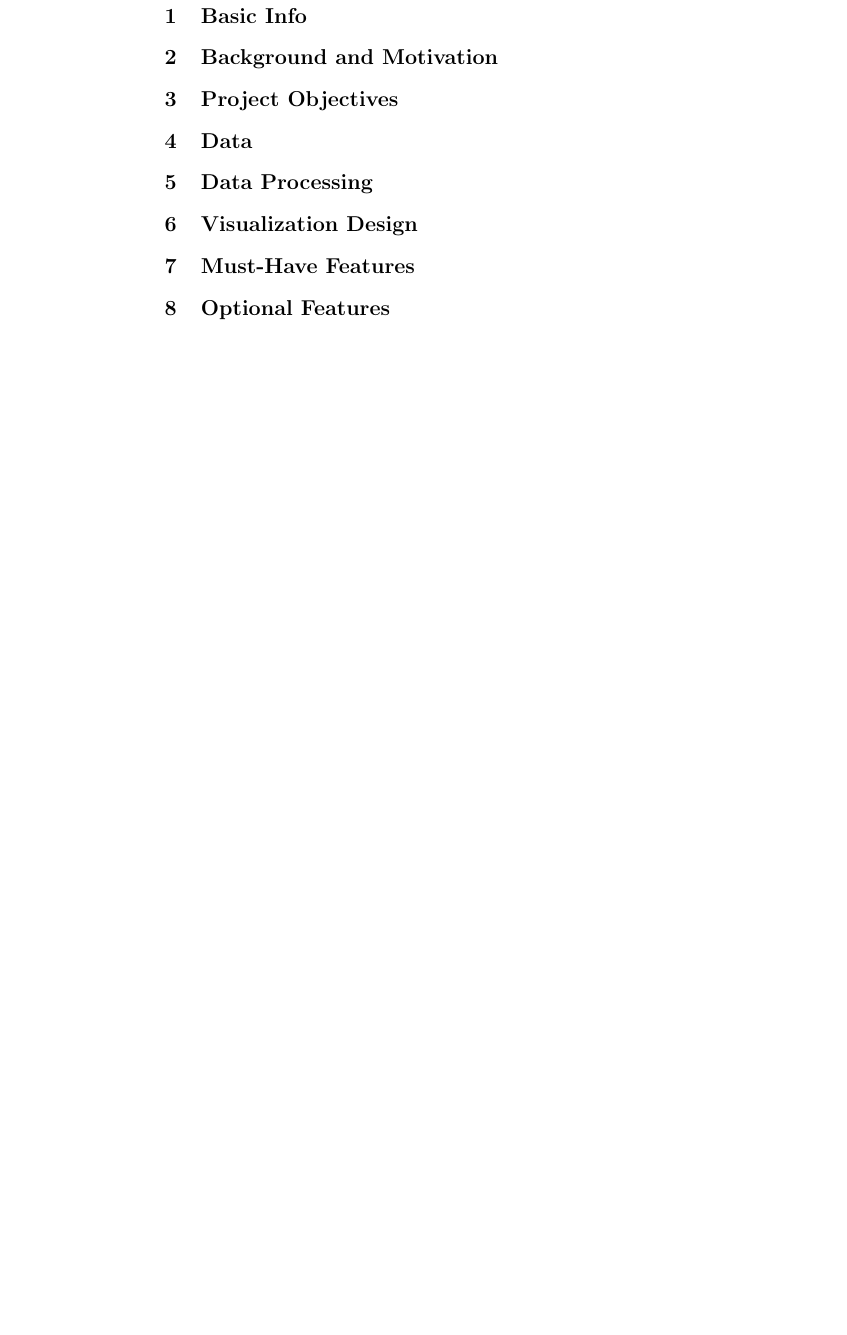
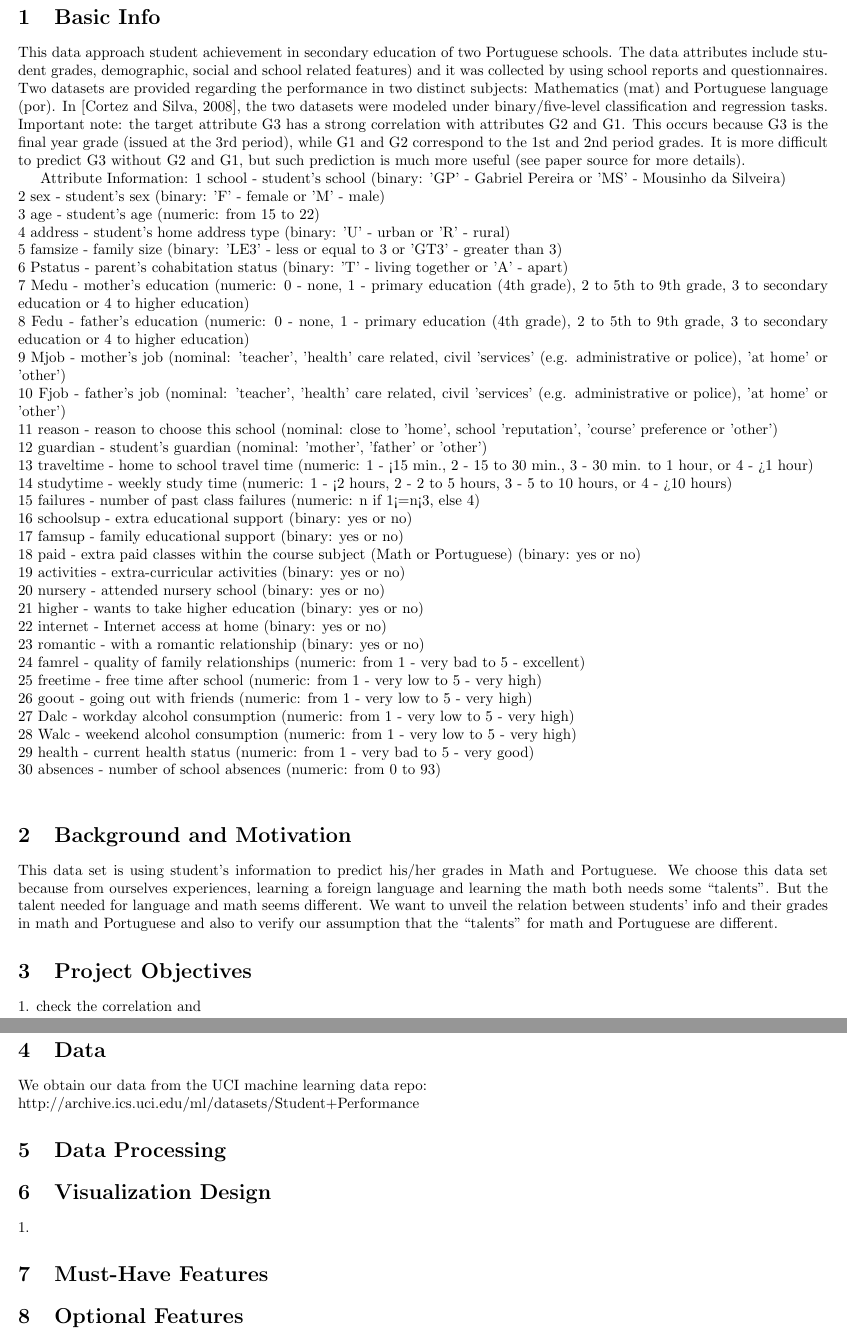
Before and after one commit to zc8340311/CS573FinalProject, a LaTeX document (Proposal.tex): part of the page before the commit and two parts of pages 1 and 2 of 2 after it, the two joined at a grey line, cut so that both start at the same text, the shorter picture padded with empty space. Compiled offline with pdfLaTeX.

Commit message:
work on report

```diff
--- a/Proposal.tex
+++ b/Proposal.tex
@@ -2,11 +3,54 @@
 \usepackage{mathtools}
+
 \begin{document}
 \section{Basic Info}
+This data approach student achievement in secondary education of two Portuguese schools. The data attributes include student grades, demographic, social and school related features) and it was collected by using school reports and questionnaires. Two datasets are provided regarding the performance in two distinct subjects: Mathematics (mat) and Portuguese language (por). In [Cortez and Silva, 2008], the two datasets were modeled under binary/five-level classification and regression tasks. Important note: the target attribute G3 has a strong correlation with attributes G2 and G1. This occurs because G3 is the final year grade (issued at the 3rd period), while G1 and G2 correspond to the 1st and 2nd period grades. It is more difficult to predict G3 without G2 and G1, but such prediction is much more useful (see paper source for more details).
+
+Attribute Information:
+1 school - student's school (binary: 'GP' - Gabriel Pereira or 'MS' - Mousinho da Silveira) \\
+2 sex - student's sex (binary: 'F' - female or 'M' - male) \\
+3 age - student's age (numeric: from 15 to 22) \\
+4 address - student's home address type (binary: 'U' - urban or 'R' - rural) \\
+5 famsize - family size (binary: 'LE3' - less or equal to 3 or 'GT3' - greater than 3) \\
+6 Pstatus - parent's cohabitation status (binary: 'T' - living together or 'A' - apart) \\
+7 Medu - mother's education (numeric: 0 - none, 1 - primary education (4th grade), 2 to 5th to 9th grade, 3 to secondary education or 4 to higher education) \\
+8 Fedu - father's education (numeric: 0 - none, 1 - primary education (4th grade), 2 to 5th to 9th grade, 3 to secondary education or 4 to higher education) \\
+9 Mjob - mother's job (nominal: 'teacher', 'health' care related, civil 'services' (e.g. administrative or police), 'at home' or 'other') \\
+10 Fjob - father's job (nominal: 'teacher', 'health' care related, civil 'services' (e.g. administrative or police), 'at home' or 'other') \\
+11 reason - reason to choose this school (nominal: close to 'home', school 'reputation', 'course' preference or 'other') \\
+12 guardian - student's guardian (nominal: 'mother', 'father' or 'other') \\
+13 traveltime - home to school travel time (numeric: 1 - <15 min., 2 - 15 to 30 min., 3 - 30 min. to 1 hour, or 4 - >1 hour) \\
+14 studytime - weekly study time (numeric: 1 - <2 hours, 2 - 2 to 5 hours, 3 - 5 to 10 hours, or 4 - >10 hours) \\
+15 failures - number of past class failures (numeric: n if 1<=n<3, else 4) \\
+16 schoolsup - extra educational support (binary: yes or no) \\
+17 famsup - family educational support (binary: yes or no) \\
+18 paid - extra paid classes within the course subject (Math or Portuguese) (binary: yes or no) \\
+19 activities - extra-curricular activities (binary: yes or no) \\
+20 nursery - attended nursery school (binary: yes or no) \\
+21 higher - wants to take higher education (binary: yes or no) \\
+22 internet - Internet access at home (binary: yes or no) \\
+23 romantic - with a romantic relationship (binary: yes or no) \\
+24 famrel - quality of family relationships (numeric: from 1 - very bad to 5 - excellent) \\
+25 freetime - free time after school (numeric: from 1 - very low to 5 - very high) \\
+26 goout - going out with friends (numeric: from 1 - very low to 5 - very high) \\
+27 Dalc - workday alcohol consumption (numeric: from 1 - very low to 5 - very high) \\
+28 Walc - weekend alcohol consumption (numeric: from 1 - very low to 5 - very high) \\
+29 health - current health status (numeric: from 1 - very bad to 5 - very good) \\
+30 absences - number of school absences (numeric: from 0 to 93) \\
 \section{Background and Motivation}
+This data set is using student's information to predict his/her grades in Math and Portuguese.
+We choose this data set because from ourselves experiences, learning a foreign language and learning the math both needs some ``talents''. But the talent needed for language and math seems different. We want to unveil the relation between students' info and their grades in math and Portuguese and also to verify our assumption that the ``talents'' for math and Portuguese are different.
 \section{Project Objectives}
+1. check the correlation and
+\subsection{Discover the trends}
+\subsection{Discover the outliers}
+\subsection{}
 \section{Data}
+We obtain our data from the UCI machine learning data repo: \\
+http://archive.ics.uci.edu/ml/datasets/Student+Performance
 \section{Data Processing}
 \section{Visualization Design}
+1.
 \section{Must-Have Features}
 \section{Optional Features}
 \section{Project Schedule}
```
Also changed, not shown: Proposal.pdf, Proposal.tex (2 more changed lines).
